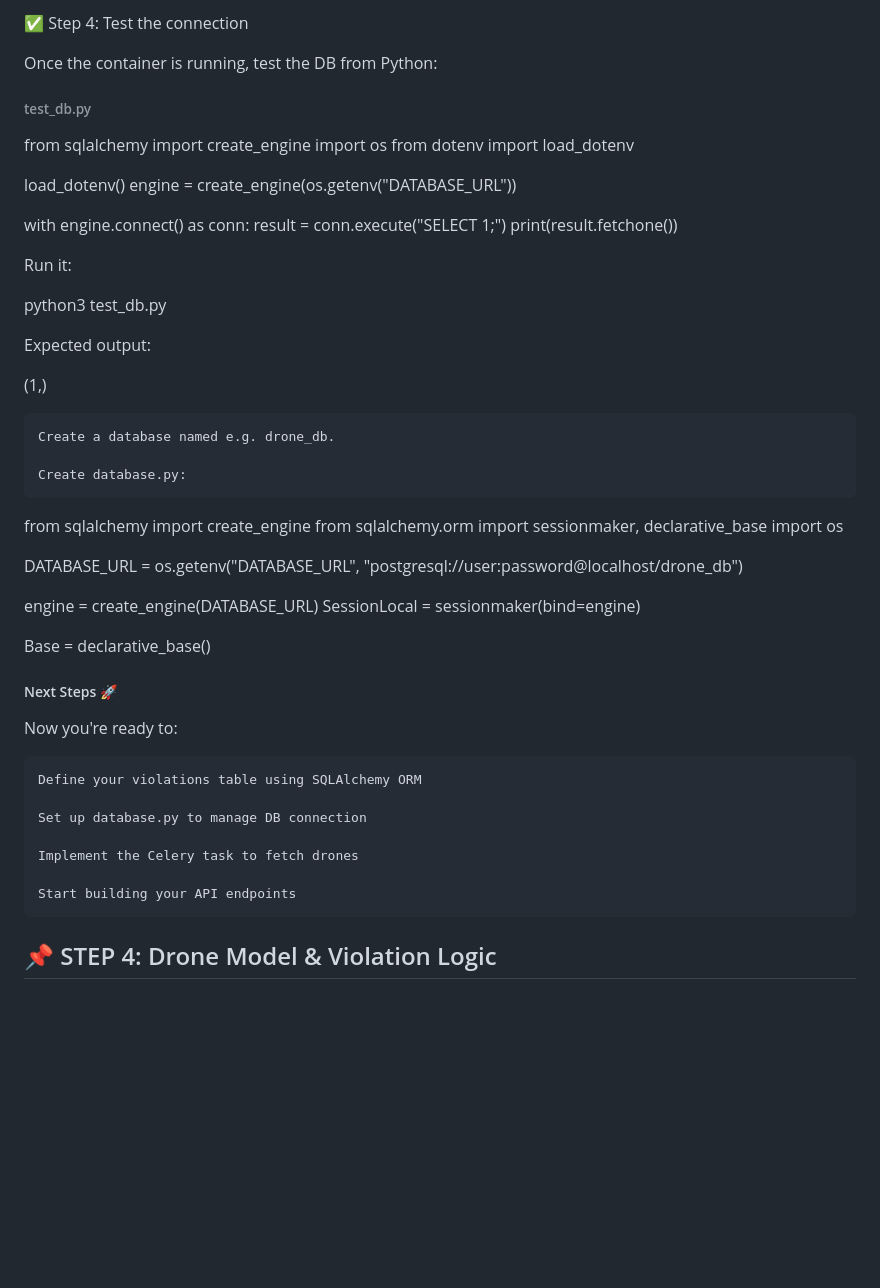
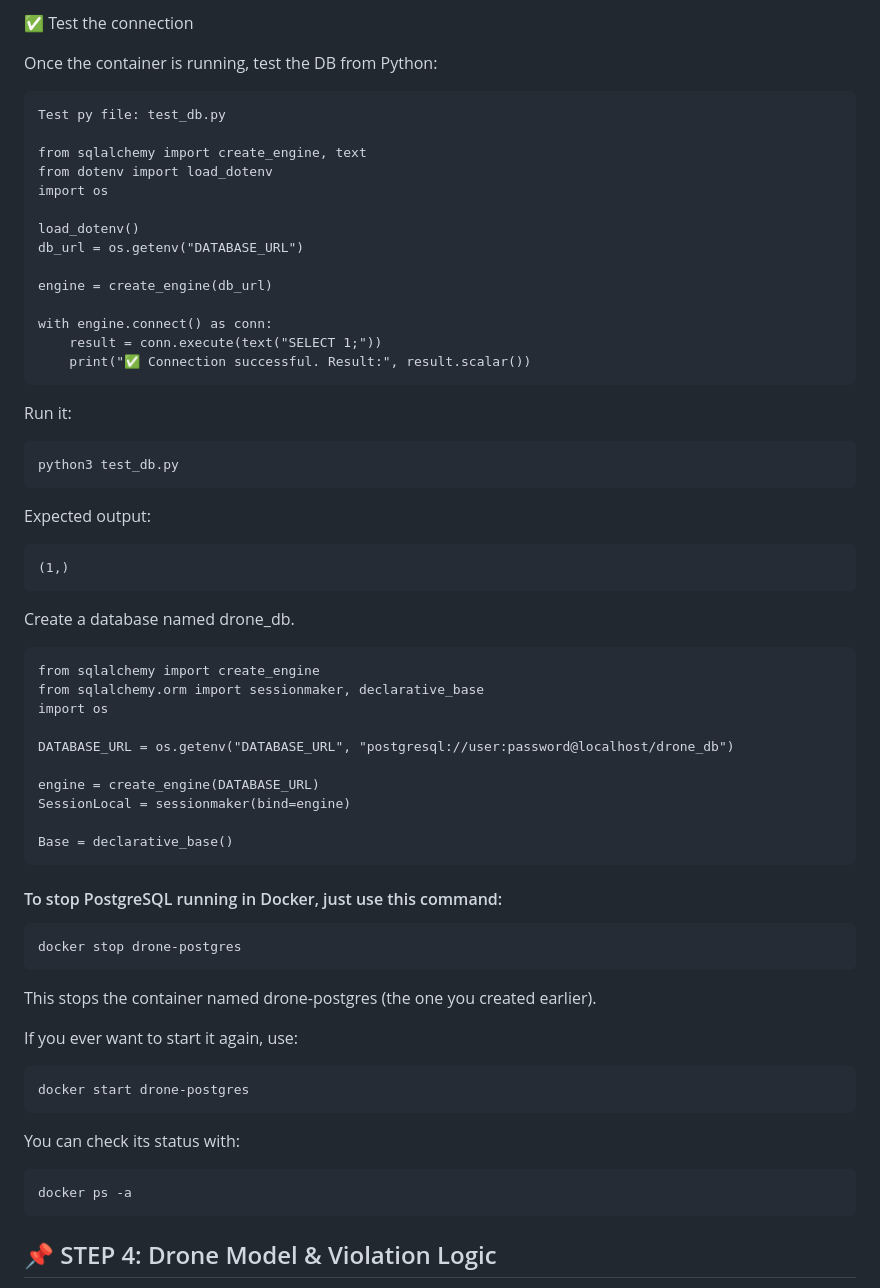
Before and after one commit to MariiaZhytnikova/Airguardian, a Markdown page: README.md, the part around the change printed below. GitHub-like rendering; blank space fills up the shorter version.

```diff
--- a/README.md
+++ b/README.md
@@ -98,54 +47,58 @@ DATABASE_URL=postgresql://drone_user:12345@localhost:5432/drone_db
 
-✅ Step 4: Test the connection
+✅ Test the connection
 
 Once the container is running, test the DB from Python:
 
-###### test_db.py
-from sqlalchemy import create_engine
-import os
-from dotenv import load_dotenv
+    Test py file: test_db.py
 
-load_dotenv()
-engine = create_engine(os.getenv("DATABASE_URL"))
+    from sqlalchemy import create_engine, text
+    from dotenv import load_dotenv
+    import os
 
-with engine.connect() as conn:
-    result = conn.execute("SELECT 1;")
-    print(result.fetchone())
+    load_dotenv()
+    db_url = os.getenv("DATABASE_URL")
+
+    engine = create_engine(db_url)
+
+    with engine.connect() as conn:
+        result = conn.execute(text("SELECT 1;"))
+        print("✅ Connection successful. Result:", result.scalar())
 
 Run it:
 
-python3 test_db.py
+    python3 test_db.py
 
 Expected output:
 
-(1,)
+    (1,)
 
-    Create a database named e.g. drone_db.
+Create a database named drone_db.
 
-    Create database.py:
+    from sqlalchemy import create_engine
+    from sqlalchemy.orm import sessionmaker, declarative_base
+    import os
 
-from sqlalchemy import create_engine
-from sqlalchemy.orm import sessionmaker, declarative_base
-import os
+    DATABASE_URL = os.getenv("DATABASE_URL", "postgresql://user:password@localhost/drone_db")
 
-DATABASE_URL = os.getenv("DATABASE_URL", "postgresql://user:password@localhost/drone_db")
+    engine = create_engine(DATABASE_URL)
+    SessionLocal = sessionmaker(bind=engine)
 
-engine = create_engine(DATABASE_URL)
-SessionLocal = sessionmaker(bind=engine)
+    Base = declarative_base()
 
-Base = declarative_base()
+#### To stop PostgreSQL running in Docker, just use this command:
 
-##### Next Steps 🚀
+    docker stop drone-postgres
 
-Now you're ready to:
+This stops the container named drone-postgres (the one you created earlier).
 
-    Define your violations table using SQLAlchemy ORM
+If you ever want to start it again, use:
 
-    Set up database.py to manage DB connection
+    docker start drone-postgres
 
-    Implement the Celery task to fetch drones
+You can check its status with:
 
-    Start building your API endpoints
+    docker ps -a
+
 
 
 ## 📌 STEP 4: Drone Model & Violation Logic
```
Also changed, not shown: other parts of README.md (+20 -71 lines).
